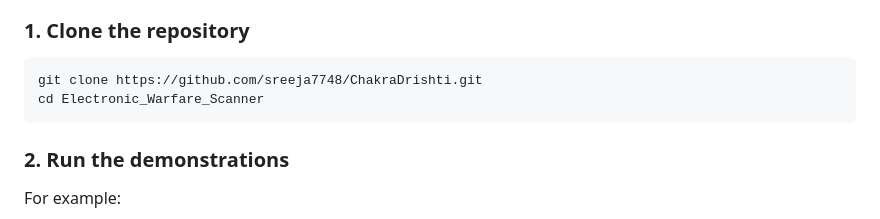
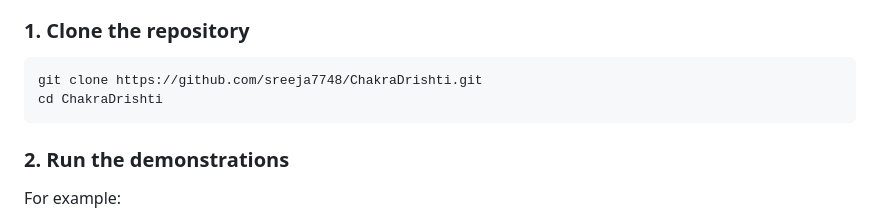
Before and after one commit to sreeja7748/ChakraDrishti, a Markdown page: README.md, the part around the change. Rendered like a GitHub page.

````diff
--- a/README.md
+++ b/README.md
@@ -491,7 +491,7 @@ The trained scheduler switches to exploitation during evaluation.
 
 ```bash
 git clone https://github.com/sreeja7748/ChakraDrishti.git
-cd Electronic_Warfare_Scanner
+cd ChakraDrishti
 ```
 ### 2. Run the demonstrations
 For example:
````
